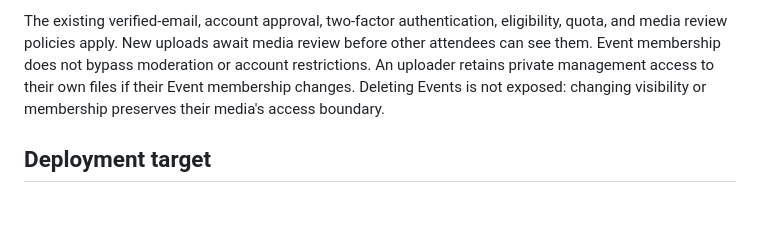
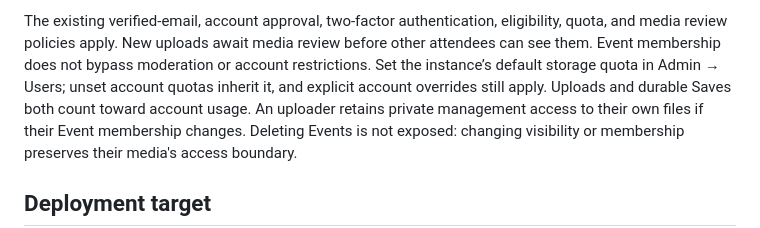
Before and after one commit to bherila/vora, a Markdown page: docs/event-instances.md, the part around one of its changes. Rendered like a GitHub page; blank space fills up the shorter version.

```diff
--- a/docs/event-instances.md
+++ b/docs/event-instances.md
@@ -37,7 +37,10 @@ be moved directly into the device's camera roll.
 The existing verified-email, account approval, two-factor authentication,
 eligibility, quota, and media review policies apply. New uploads await media
 review before other attendees can see them. Event membership does not bypass
-moderation or account restrictions. An uploader retains private management access
+moderation or account restrictions. Set the instance’s default storage quota in
+Admin → Users; unset account quotas inherit it, and explicit account overrides
+still apply. Uploads and durable Saves both count toward account usage. An
+uploader retains private management access
 to their own files if their Event membership changes. Deleting Events is not
 exposed: changing visibility or membership preserves their media's access boundary.
 
```
Also changed, not shown: other parts of docs/event-instances.md (+2 -2 lines).
